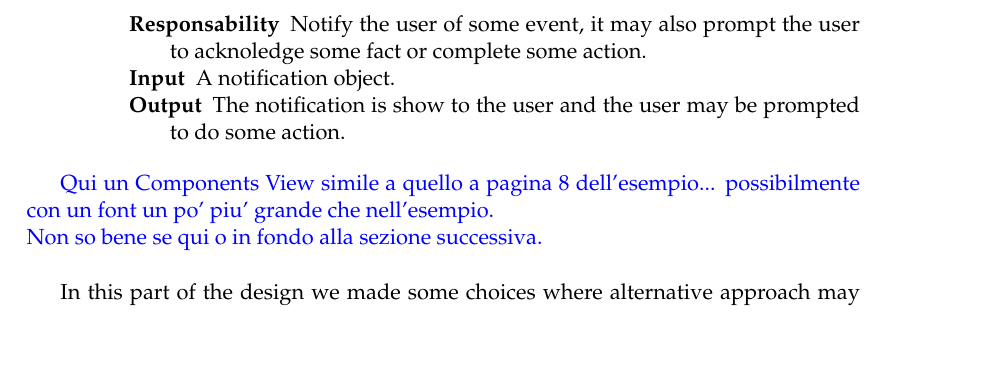
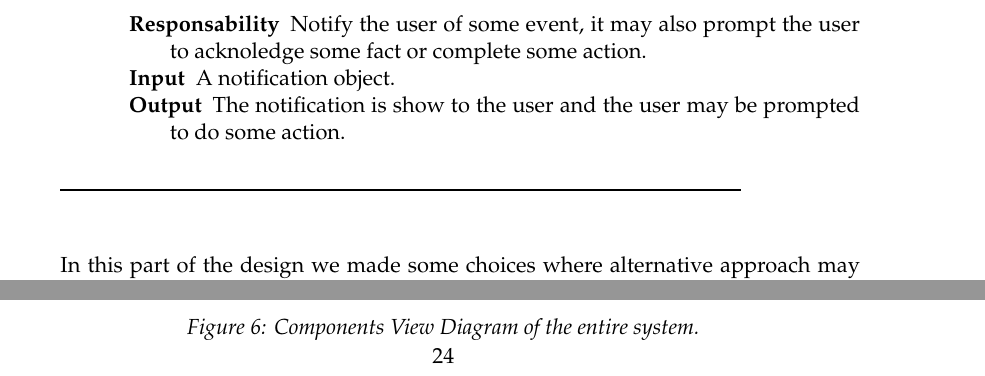
Before and after one commit to siscia/INGSW2, a LaTeX document (Architecture/DD.tex): part of page 16 of 41 before the commit and two parts of pages 16 and 24 of 41 after it, the two joined at a grey line, cut so that both start at the same text, the shorter picture padded with empty space. Compiled offline with pdfLaTeX.

Commit message:
issue #43

```diff
--- a/Architecture/DD.tex
+++ b/Architecture/DD.tex
@@ -691,9 +691,9 @@ Output] The car is turned off.
 	\end{description}
 \end{description}
 
-
-{\color{blue} { Qui un Components View simile a quello a pagina 8 dell'esempio... possibilmente con un font un po' piu' grande che nell'esempio. \\ Non so bene se qui o in fondo alla sezione successiva. }}
-\\
+\rule{12cm}{0.8pt}
+\hfill\\
+\hfill\\
 
 In this part of the design we made some choices where alternative approach may have been considered as well. We now motivate some of those choices.
 
@@ -870,6 +868,11 @@ Thus we create two CAR\_MANAGER subcomponents:
 	\caption{Diagram od the interfaces identified above.}
 \end{figure}
 
+\begin{figure}[H]
+	\centering
+	\includegraphics[width=0.88\textwidth]{UML/ComponentsDiagram.png}
+	\caption{Components View Diagram of the entire system.}
+\end{figure}
 
 
 
```
Also changed, not shown: Architecture/UML/ComponentsDiagram.png (added), Architecture/UML/InterfaceDiagram.png, Architecture/DD.tex (4 more changed lines), 2 other files.
